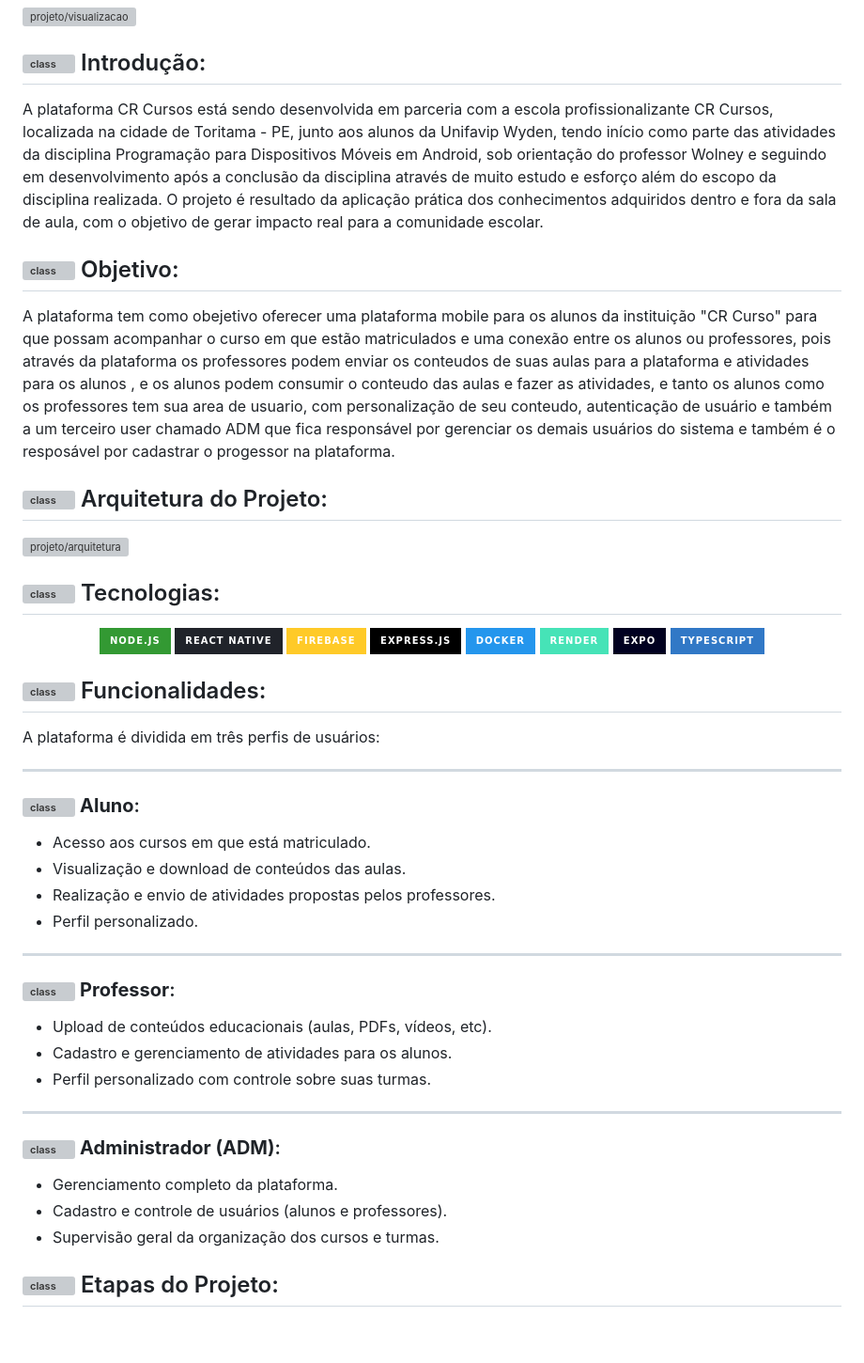
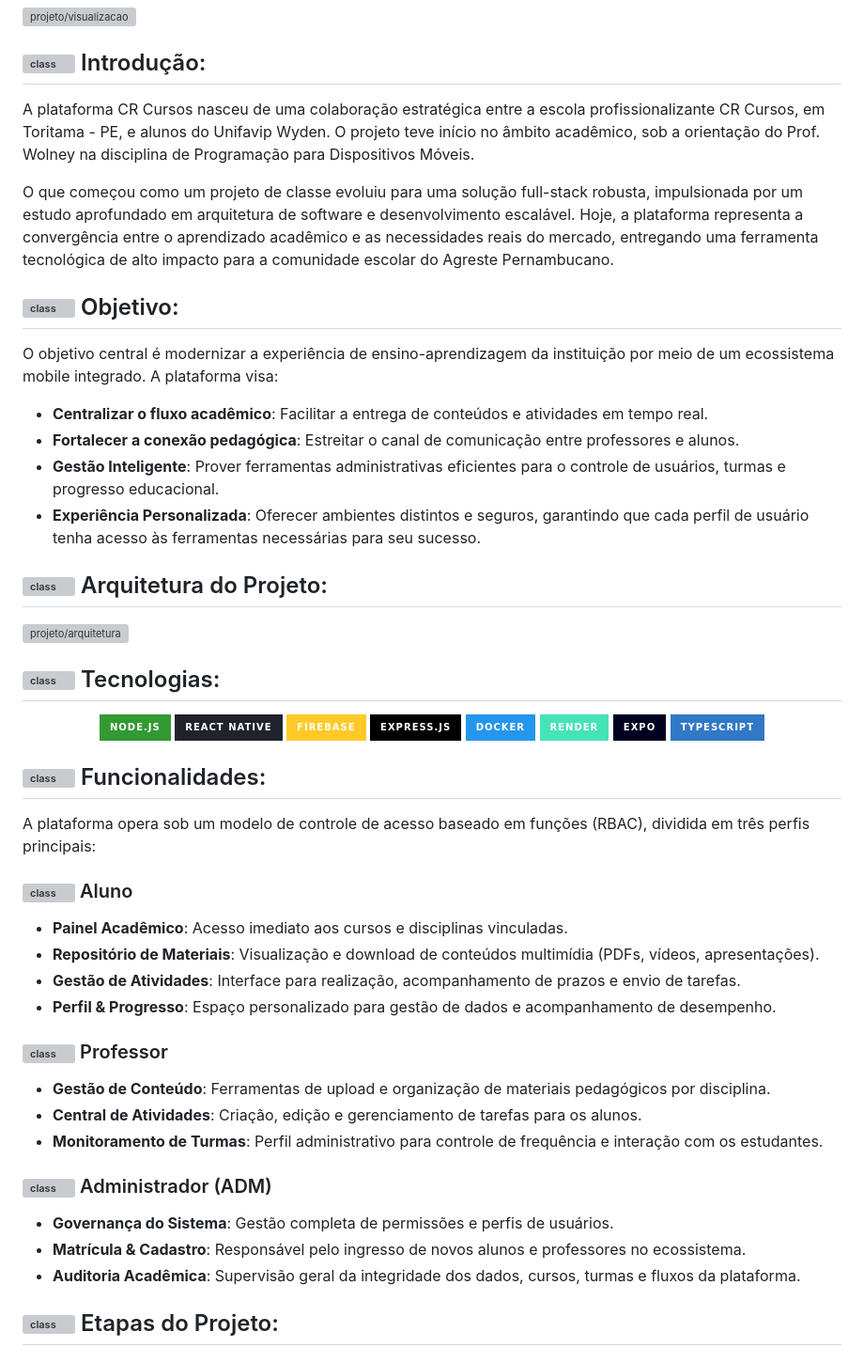
Before and after one commit to micaellimaj/CR_Cursos_App, a Markdown page: README.md, the part around one of its changes. Shown at 94% size. Drawn GitHub-style; badges without logos; blank space fills up the shorter version; grey boxes are pictures that could not be loaded.

```diff
--- a/README.md
+++ b/README.md
@@ -3,10 +3,16 @@
 ![projeto/visualizacao](readme/BannerCR.png)
 
 ## <img src= "https://media0.giphy.com/media/v1.Y2lkPTc5MGI3NjExMWtodDlnZng5dDk4MXo5ZHNtbHV3ejFnMzI2MmZlMGtmNXc5ZnNxaSZlcD12MV9pbnRlcm5hbF9naWZfYnlfaWQmY3Q9cw/U3DTrGnuwfDpkNsr3d/giphy.gif" alt="class" width="50" height="50" /> Introdução:
-A plataforma CR Cursos está sendo desenvolvida em parceria com a escola profissionalizante CR Cursos, localizada na cidade de Toritama - PE, junto aos alunos da Unifavip Wyden, tendo início como parte das atividades da disciplina Programação para Dispositivos Móveis em Android, sob orientação do professor Wolney e seguindo em desenvolvimento após a conclusão da disciplina através de muito estudo e esforço além do escopo da disciplina realizada. O projeto é resultado da aplicação prática dos conhecimentos adquiridos dentro e fora da sala de aula, com o objetivo de gerar impacto real para a comunidade escolar.
+A plataforma CR Cursos nasceu de uma colaboração estratégica entre a escola profissionalizante CR Cursos, em Toritama - PE, e alunos do Unifavip Wyden. O projeto teve início no âmbito acadêmico, sob a orientação do Prof. Wolney na disciplina de Programação para Dispositivos Móveis.
+
+O que começou como um projeto de classe evoluiu para uma solução full-stack robusta, impulsionada por um estudo aprofundado em arquitetura de software e desenvolvimento escalável. Hoje, a plataforma representa a convergência entre o aprendizado acadêmico e as necessidades reais do mercado, entregando uma ferramenta tecnológica de alto impacto para a comunidade escolar do Agreste Pernambucano.
 
 ## <img src= "https://media1.giphy.com/media/v1.Y2lkPTc5MGI3NjExZ21oOW9vYzFwYmprc3ltb2tpdGl0cXhkbHplMGR2MGZqdm0wdGlneSZlcD12MV9pbnRlcm5hbF9naWZfYnlfaWQmY3Q9cw/VbDDnwHgbsmXdCY2TG/giphy.gif" alt="class" width="50" height="50" /> Objetivo:
-A plataforma tem como obejetivo oferecer uma plataforma mobile para os alunos da instituição "CR Curso" para que possam acompanhar o curso em que estão matriculados e uma conexão entre os alunos ou professores, pois através da plataforma os professores podem enviar os conteudos de suas aulas para a plataforma e atividades para os alunos , e os alunos podem consumir o conteudo das aulas e fazer as atividades, e tanto os alunos como os professores tem sua area de usuario, com personalização de seu conteudo, autenticação de usuário e também a um terceiro user chamado ADM que fica responsável por gerenciar os demais usuários do sistema e também é o resposável por cadastrar o progessor na plataforma.
+O objetivo central é modernizar a experiência de ensino-aprendizagem da instituição por meio de um ecossistema mobile integrado. A plataforma visa:
+* **Centralizar o fluxo acadêmico**: Facilitar a entrega de conteúdos e atividades em tempo real.
+* **Fortalecer a conexão pedagógica**: Estreitar o canal de comunicação entre professores e alunos.
+* **Gestão Inteligente**: Prover ferramentas administrativas eficientes para o controle de usuários, turmas e progresso educacional.
+* **Experiência Personalizada**: Oferecer ambientes distintos e seguros, garantindo que cada perfil de usuário tenha acesso às ferramentas necessárias para seu sucesso.
 
 ## <img src= "https://media3.giphy.com/media/v1.Y2lkPTc5MGI3NjExem0zOWYyeTZ3bHo2M2ViZjhtbXZpZGdrZzE5aHViYnVlbGNvZmFyOSZlcD12MV9pbnRlcm5hbF9naWZfYnlfaWQmY3Q9cw/ImKDUp5nKeMxaUiNan/giphy.gif" alt="class" width="50" height="50" /> Arquitetura do Projeto:
 
@@ -28,29 +34,23 @@ A plataforma tem como obejetivo oferecer uma plataforma mobile para os alunos da
 
 ##  <img src= "https://media0.giphy.com/media/v1.Y2lkPTc5MGI3NjExdzU2Y3Z3a284czJ4N3R0d2hoaXRrZWx1aW1rcnVqb3ZhbG1yYW95byZlcD12MV9pbnRlcm5hbF9naWZfYnlfaWQmY3Q9cw/jVTkFo55fUIRUJsw3z/giphy.gif" alt="class" width="50" height="50" /> Funcionalidades:
 
-A plataforma é dividida em três perfis de usuários:
+A plataforma opera sob um modelo de controle de acesso baseado em funções (RBAC), dividida em três perfis principais:
 
----
+### <img src= "https://media0.giphy.com/media/v1.Y2lkPTc5MGI3NjExcWVtYWRsam5ndGxmYmMyeTViMnN1aDBnMWx6dGV1Z3FkeDYwamtsYiZlcD12MV9pbnRlcm5hbF9naWZfYnlfaWQmY3Q9cw/3ov9k5mOfD9ixPhrgI/giphy.gif" alt="class" width="25" height="25" /> Aluno
+* **Painel Acadêmico**: Acesso imediato aos cursos e disciplinas vinculadas.
+* **Repositório de Materiais**: Visualização e download de conteúdos multimídia (PDFs, vídeos, apresentações).
+* **Gestão de Atividades**: Interface para realização, acompanhamento de prazos e envio de tarefas.
+* **Perfil & Progresso**: Espaço personalizado para gestão de dados e acompanhamento de desempenho.
 
-### <img src= "https://media0.giphy.com/media/v1.Y2lkPTc5MGI3NjExcWVtYWRsam5ndGxmYmMyeTViMnN1aDBnMWx6dGV1Z3FkeDYwamtsYiZlcD12MV9pbnRlcm5hbF9naWZfYnlfaWQmY3Q9cw/3ov9k5mOfD9ixPhrgI/giphy.gif" alt="class" width="25" height="25" /> **Aluno**:
-* Acesso aos cursos em que está matriculado.
-* Visualização e download de conteúdos das aulas.
-* Realização e envio de atividades propostas pelos professores.
-* Perfil personalizado.
+### <img src= "https://media0.giphy.com/media/v1.Y2lkPTc5MGI3NjExcWVtYWRsam5ndGxmYmMyeTViMnN1aDBnMWx6dGV1Z3FkeDYwamtsYiZlcD12MV9pbnRlcm5hbF9naWZfYnlfaWQmY3Q9cw/3ov9k5mOfD9ixPhrgI/giphy.gif" alt="class" width="25" height="25" /> Professor
+* **Gestão de Conteúdo**: Ferramentas de upload e organização de materiais pedagógicos por disciplina.
+* **Central de Atividades**: Criação, edição e gerenciamento de tarefas para os alunos.
+* **Monitoramento de Turmas**: Perfil administrativo para controle de frequência e interação com os estudantes.
 
----
-
-### <img src= "https://media0.giphy.com/media/v1.Y2lkPTc5MGI3NjExcWVtYWRsam5ndGxmYmMyeTViMnN1aDBnMWx6dGV1Z3FkeDYwamtsYiZlcD12MV9pbnRlcm5hbF9naWZfYnlfaWQmY3Q9cw/3ov9k5mOfD9ixPhrgI/giphy.gif" alt="class" width="25" height="25" /> **Professor**:
-* Upload de conteúdos educacionais (aulas, PDFs, vídeos, etc).
-* Cadastro e gerenciamento de atividades para os alunos.
-* Perfil personalizado com controle sobre suas turmas.
-
----
-
-### <img src= "https://media0.giphy.com/media/v1.Y2lkPTc5MGI3NjExcWVtYWRsam5ndGxmYmMyeTViMnN1aDBnMWx6dGV1Z3FkeDYwamtsYiZlcD12MV9pbnRlcm5hbF9naWZfYnlfaWQmY3Q9cw/3ov9k5mOfD9ixPhrgI/giphy.gif" alt="class" width="25" height="25" /> **Administrador (ADM)**:
-* Gerenciamento completo da plataforma.
-* Cadastro e controle de usuários (alunos e professores).
-* Supervisão geral da organização dos cursos e turmas.
+### <img src= "https://media0.giphy.com/media/v1.Y2lkPTc5MGI3NjExcWVtYWRsam5ndGxmYmMyeTViMnN1aDBnMWx6dGV1Z3FkeDYwamtsYiZlcD12MV9pbnRlcm5hbF9naWZfYnlfaWQmY3Q9cw/3ov9k5mOfD9ixPhrgI/giphy.gif" alt="class" width="25" height="25" /> Administrador (ADM)
+* **Governança do Sistema**: Gestão completa de permissões e perfis de usuários.
+* **Matrícula & Cadastro**: Responsável pelo ingresso de novos alunos e professores no ecossistema.
+* **Auditoria Acadêmica**: Supervisão geral da integridade dos dados, cursos, turmas e fluxos da plataforma.
 
 ##  <img src= "https://media4.giphy.com/media/v1.Y2lkPTc5MGI3NjExMXQxdGV6dXQzM3hrbGx2NjhtdGpjZXR5a2M1N3E2emphZWRidWFxdiZlcD12MV9pbnRlcm5hbF9naWZfYnlfaWQmY3Q9cw/Q8DYzZxZweZpLS4y6s/giphy.gif" alt="class" width="50" height="50" /> Etapas do Projeto:
 
```
Also changed, not shown: other parts of README.md (+66 -56 lines).
